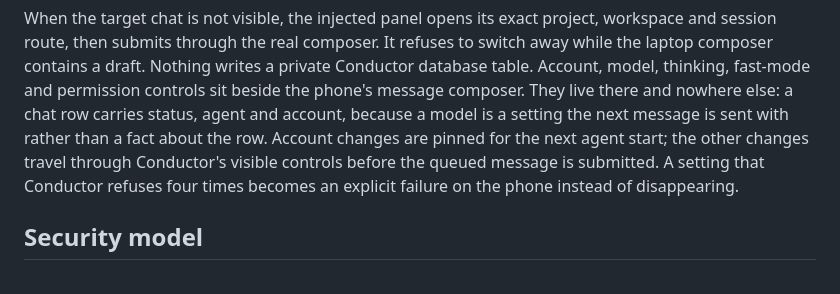
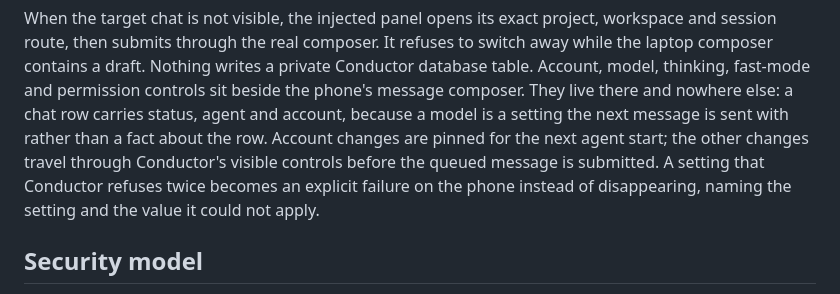
Before and after one commit to up1512001/conductor-hats, a Markdown page: docs/mobile.md, the part around the change. Rendered like a GitHub page.

Commit message:
docs: say the attempt count the code actually uses

```diff
--- a/docs/mobile.md
+++ b/docs/mobile.md
@@ -43,8 +43,8 @@ and nowhere else: a chat row carries status, agent and account, because a model
 is a setting the next message is sent with rather than a fact about the row.
 Account changes are pinned for the next agent start; the other changes travel
 through Conductor's visible controls before the queued message is submitted. A
-setting that Conductor refuses four times becomes an explicit failure on the
-phone instead of disappearing.
+setting that Conductor refuses twice becomes an explicit failure on the phone
+instead of disappearing, naming the setting and the value it could not apply.
 
 ## Security model
 
```
